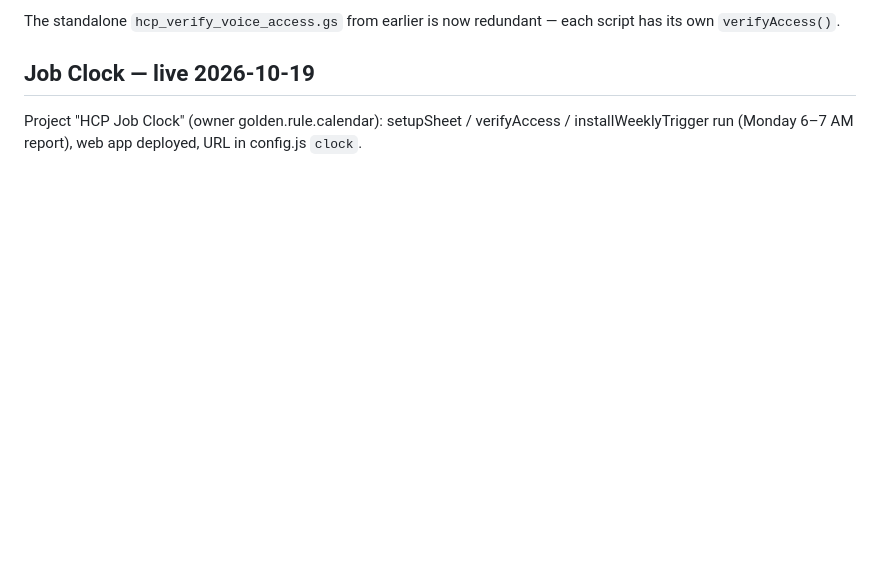
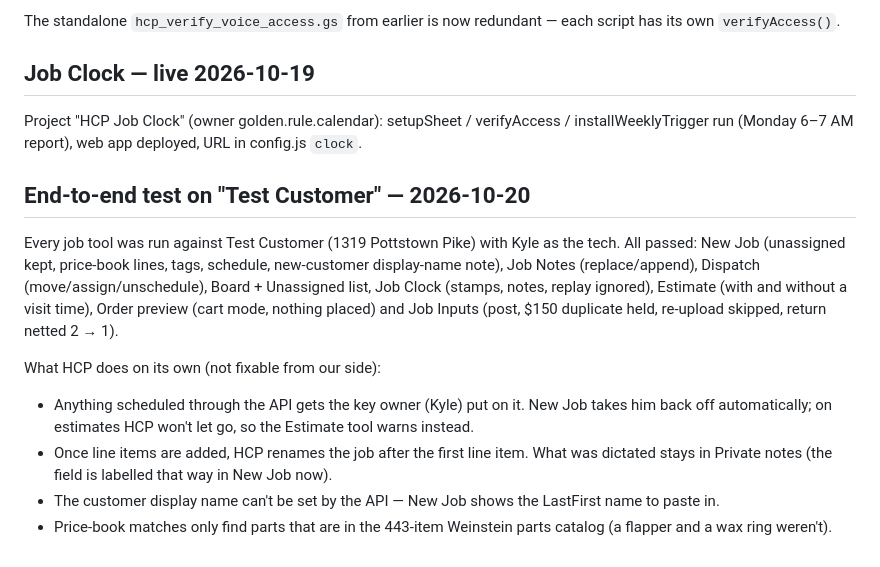
Before and after one commit to GoldenRulePlumbing1331/tech-notes, a Markdown page: apps-script/VOICE_TOOLS_SETUP.md, the part around the change. Rendered like a GitHub page; blank space fills up the shorter version.

Commit message:
Setup notes: end-to-end test results
Co-Authored-By: Claude Opus 5.5 <noreply@anthropic.com>
Claude-Session: https://claude.ai/code/session_01KBLCWY5V2duZHMKzLEXBJQ

```diff
--- a/apps-script/VOICE_TOOLS_SETUP.md
+++ b/apps-script/VOICE_TOOLS_SETUP.md
@@ -341,3 +341,19 @@ The standalone `hcp_verify_voice_access.gs` from earlier is now redundant — ea
 
 ## Job Clock — live 2026-10-19
 Project "HCP Job Clock" (owner golden.rule.calendar): setupSheet / verifyAccess / installWeeklyTrigger run (Monday 6–7 AM report), web app deployed, URL in config.js `clock`.
+
+## End-to-end test on "Test Customer" — 2026-10-20
+Every job tool was run against Test Customer (1319 Pottstown Pike) with Kyle as the tech. All passed:
+New Job (unassigned kept, price-book lines, tags, schedule, new-customer display-name note), Job Notes
+(replace/append), Dispatch (move/assign/unschedule), Board + Unassigned list, Job Clock (stamps, notes,
+replay ignored), Estimate (with and without a visit time), Order preview (cart mode, nothing placed) and
+Job Inputs (post, $150 duplicate held, re-upload skipped, return netted 2 → 1).
+
+What HCP does on its own (not fixable from our side):
+- Anything scheduled through the API gets the key owner (Kyle) put on it. New Job takes him back off
+  automatically; on estimates HCP won't let go, so the Estimate tool warns instead.
+- Once line items are added, HCP renames the job after the first line item. What was dictated stays in
+  Private notes (the field is labelled that way in New Job now).
+- The customer display name can't be set by the API — New Job shows the LastFirst name to paste in.
+- Price-book matches only find parts that are in the 443-item Weinstein parts catalog (a flapper and a wax
+  ring weren't).
```
